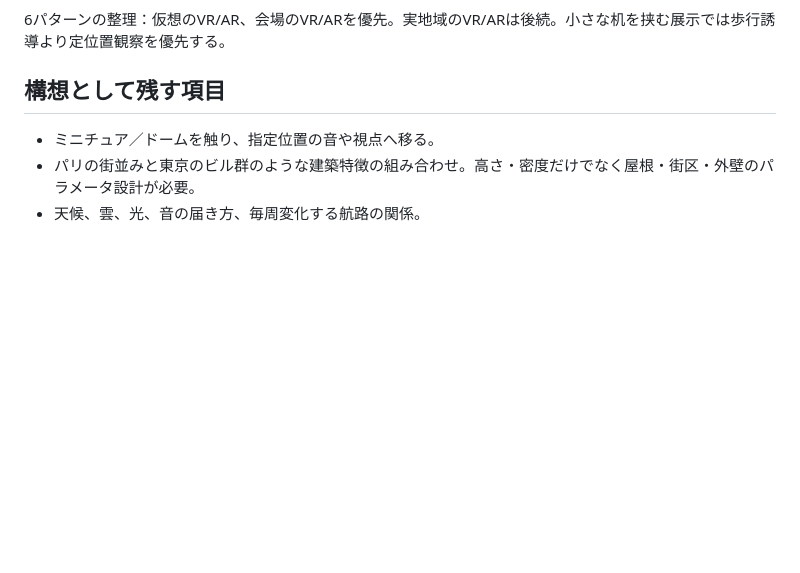
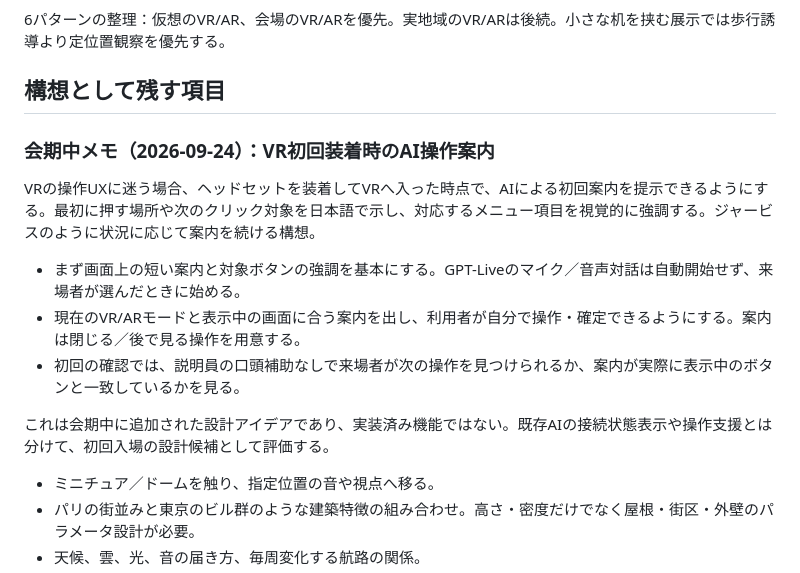
Before and after one commit to toM7x7/airplanevoice, a Markdown page: ROADMAP.md, the part around one of its changes. GitHub-like rendering; blank space fills up the shorter version.

```diff
--- a/ROADMAP.md
+++ b/ROADMAP.md
@@ -42,6 +42,16 @@
 
 ## 構想として残す項目
 
+### 会期中メモ（2026-09-24）：VR初回装着時のAI操作案内
+
+VRの操作UXに迷う場合、ヘッドセットを装着してVRへ入った時点で、AIによる初回案内を提示できるようにする。最初に押す場所や次のクリック対象を日本語で示し、対応するメニュー項目を視覚的に強調する。ジャービスのように状況に応じて案内を続ける構想。
+
+- まず画面上の短い案内と対象ボタンの強調を基本にする。GPT-Liveのマイク／音声対話は自動開始せず、来場者が選んだときに始める。
+- 現在のVR/ARモードと表示中の画面に合う案内を出し、利用者が自分で操作・確定できるようにする。案内は閉じる／後で見る操作を用意する。
+- 初回の確認では、説明員の口頭補助なしで来場者が次の操作を見つけられるか、案内が実際に表示中のボタンと一致しているかを見る。
+
+これは会期中に追加された設計アイデアであり、実装済み機能ではない。既存AIの接続状態表示や操作支援とは分けて、初回入場の設計候補として評価する。
+
 - ミニチュア／ドームを触り、指定位置の音や視点へ移る。
 - パリの街並みと東京のビル群のような建築特徴の組み合わせ。高さ・密度だけでなく屋根・街区・外壁のパラメータ設計が必要。
 - 天候、雲、光、音の届き方、毎周変化する航路の関係。
```
Also changed, not shown: other parts of ROADMAP.md (+1 -1 lines), HANDOFF.md (+2 -1 lines), progress.md (+6 -0 lines).
